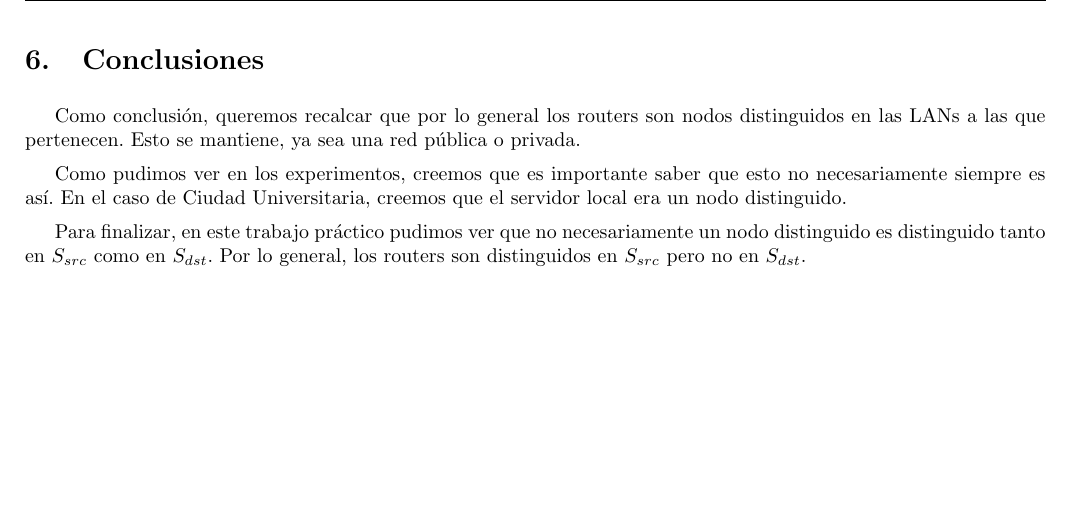
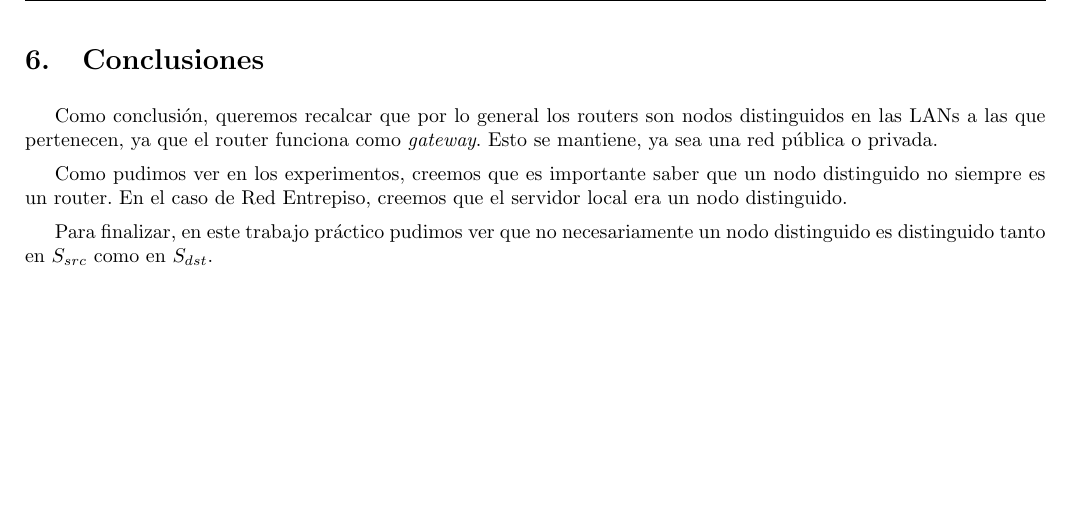
Before and after one commit to ealmansi/tdc-tp1, a LaTeX document (informe/informe.tex, which reads informe/conclusiones.tex): part of page 20 of 20, cut so that both start at the same text. Compiled offline with pdfLaTeX.

Commit message:
conclusion

```diff
--- a/informe/conclusiones.tex
+++ b/informe/conclusiones.tex
@@ -1,5 +1,5 @@
-Como conclusión, queremos recalcar que por lo general los routers son nodos distinguidos en las LANs a las que pertenecen. Esto se mantiene, ya sea una red pública o privada.
+Como conclusión, queremos recalcar que por lo general los routers son nodos distinguidos en las LANs a las que pertenecen, ya que el router funciona como \emph{gateway}. Esto se mantiene, ya sea una red pública o privada.
 
-Como pudimos ver en los experimentos, creemos que es importante saber que esto no necesariamente siempre es así. En el caso de Ciudad Universitaria, creemos que el servidor local era un nodo distinguido.
+Como pudimos ver en los experimentos, creemos que es importante saber que un nodo distinguido no siempre es un router. En el caso de Red Entrepiso, creemos que el servidor local era un nodo distinguido.
 
-Para finalizar, en este trabajo práctico pudimos ver que no necesariamente un nodo distinguido es distinguido tanto en $S_{src}$ como en $S_{dst}$. Por lo general, los routers son distinguidos en $S_{src}$ pero no en $S_{dst}$.
+Para finalizar, en este trabajo práctico pudimos ver que no necesariamente un nodo distinguido es distinguido tanto en $S_{src}$ como en $S_{dst}$.
```
